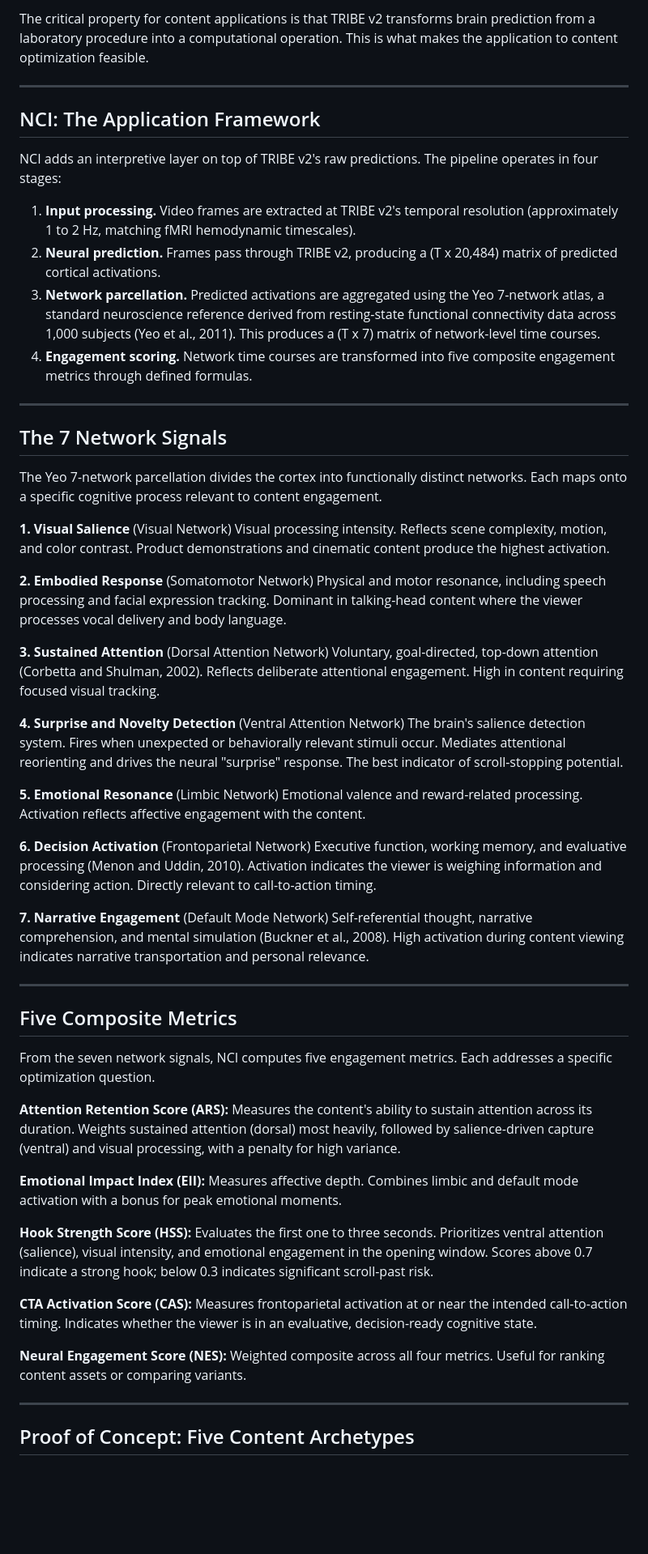
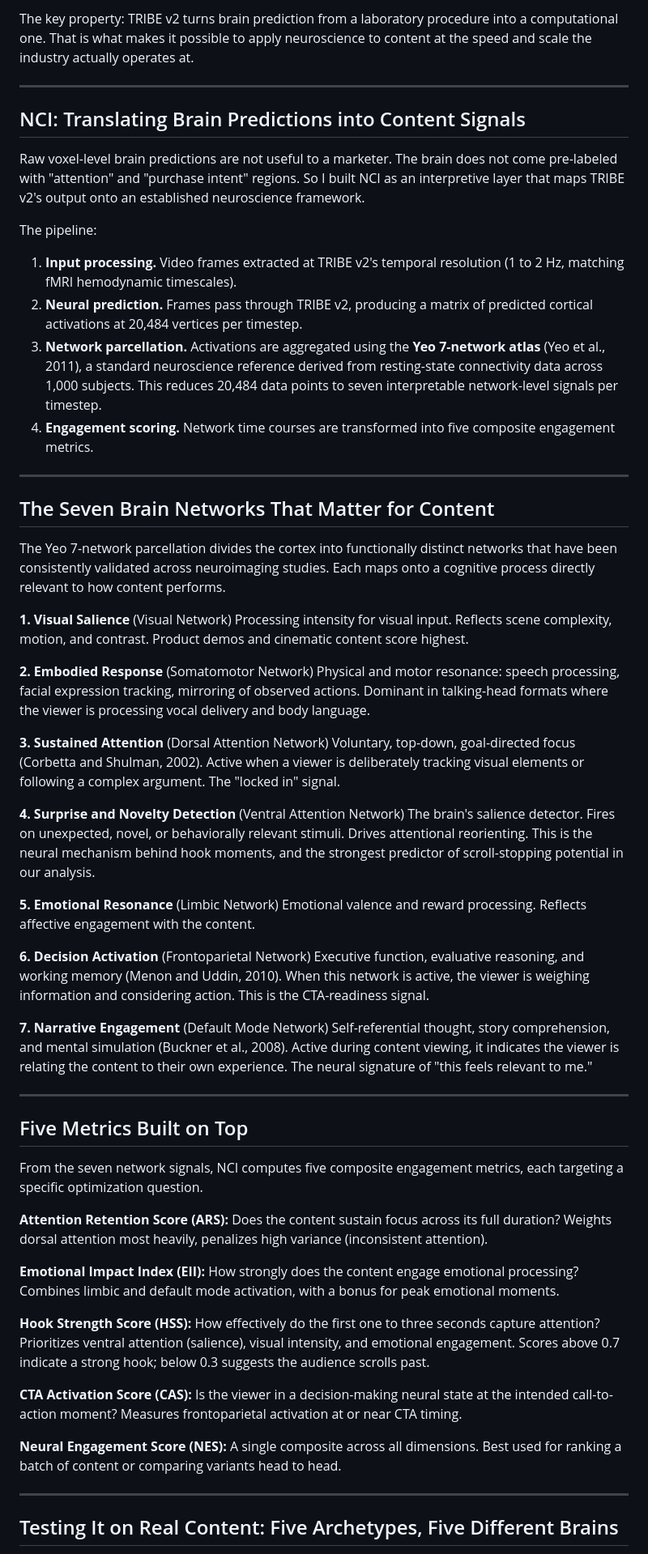
Before and after one commit to JoshW-dev/tribev2-test, a Markdown page: paper/medium_article.md, the part around one of its changes. Shown at 81% size. GitHub-like rendering; blank space fills up the shorter version.

```diff
--- a/paper/medium_article.md
+++ b/paper/medium_article.md
@@ -37,70 +45,72 @@ Credit for the core technology belongs to Meta's research team. TRIBE v2 (Task-d
 
-The critical property for content applications is that TRIBE v2 transforms brain prediction from a laboratory procedure into a computational operation. This is what makes the application to content optimization feasible.
+The key property: TRIBE v2 turns brain prediction from a laboratory procedure into a computational one. That is what makes it possible to apply neuroscience to content at the speed and scale the industry actually operates at.
 
 ---
 
-## NCI: The Application Framework
+## NCI: Translating Brain Predictions into Content Signals
 
-NCI adds an interpretive layer on top of TRIBE v2's raw predictions. The pipeline operates in four stages:
+Raw voxel-level brain predictions are not useful to a marketer. The brain does not come pre-labeled with "attention" and "purchase intent" regions. So I built NCI as an interpretive layer that maps TRIBE v2's output onto an established neuroscience framework.
 
-1. **Input processing.** Video frames are extracted at TRIBE v2's temporal resolution (approximately 1 to 2 Hz, matching fMRI hemodynamic timescales).
-2. **Neural prediction.** Frames pass through TRIBE v2, producing a (T x 20,484) matrix of predicted cortical activations.
-3. **Network parcellation.** Predicted activations are aggregated using the Yeo 7-network atlas, a standard neuroscience reference derived from resting-state functional connectivity data across 1,000 subjects (Yeo et al., 2011). This produces a (T x 7) matrix of network-level time courses.
-4. **Engagement scoring.** Network time courses are transformed into five composite engagement metrics through defined formulas.
+The pipeline:
+
+1. **Input processing.** Video frames extracted at TRIBE v2's temporal resolution (1 to 2 Hz, matching fMRI hemodynamic timescales).
+2. **Neural prediction.** Frames pass through TRIBE v2, producing a matrix of predicted cortical activations at 20,484 vertices per timestep.
+3. **Network parcellation.** Activations are aggregated using the **Yeo 7-network atlas** (Yeo et al., 2011), a standard neuroscience reference derived from resting-state connectivity data across 1,000 subjects. This reduces 20,484 data points to seven interpretable network-level signals per timestep.
+4. **Engagement scoring.** Network time courses are transformed into five composite engagement metrics.
 
 <!-- IMAGE: figures/comparison_dashboard.png -->
 <!-- Caption: NCI comparison dashboard showing neural profiles across five analyzed video content types. Each video produces a distinct brain activation signature. -->
 
 ---
 
-## The 7 Network Signals
+## The Seven Brain Networks That Matter for Content
 
-The Yeo 7-network parcellation divides the cortex into functionally distinct networks. Each maps onto a specific cognitive process relevant to content engagement.
+The Yeo 7-network parcellation divides the cortex into functionally distinct networks that have been consistently validated across neuroimaging studies. Each maps onto a cognitive process directly relevant to how content performs.
 
 <!-- IMAGE: figures/yeo_parcellation.png -->
 <!-- Caption: The Yeo 2011 7-network parcellation mapped onto the fsaverage5 cortical surface. Each color represents a distinct functional brain network. -->
 
 **1. Visual Salience** (Visual Network)
-Visual processing intensity. Reflects scene complexity, motion, and color contrast. Product demonstrations and cinematic content produce the highest activation.
+Processing intensity for visual input. Reflects scene complexity, motion, and contrast. Product demos and cinematic content score highest.
 
 **2. Embodied Response** (Somatomotor Network)
-Physical and motor resonance, including speech processing and facial expression tracking. Dominant in talking-head content where the viewer processes vocal delivery and body language.
+Physical and motor resonance: speech processing, facial expression tracking, mirroring of observed actions. Dominant in talking-head formats where the viewer is processing vocal delivery and body language.
 
 **3. Sustained Attention** (Dorsal Attention Network)
-Voluntary, goal-directed, top-down attention (Corbetta and Shulman, 2002). Reflects deliberate attentional engagement. High in content requiring focused visual tracking.
+Voluntary, top-down, goal-directed focus (Corbetta and Shulman, 2002). Active when a viewer is deliberately tracking visual elements or following a complex argument. The "locked in" signal.
 
 **4. Surprise and Novelty Detection** (Ventral Attention Network)
-The brain's salience detection system. Fires when unexpected or behaviorally relevant stimuli occur. Mediates attentional reorienting and drives the neural "surprise" response. The best indicator of scroll-stopping potential.
+The brain's salience detector. Fires on unexpected, novel, or behaviorally relevant stimuli. Drives attentional reorienting. This is the neural mechanism behind hook moments, and the strongest predictor of scroll-stopping potential in our analysis.
 
 **5. Emotional Resonance** (Limbic Network)
-Emotional valence and reward-related processing. Activation reflects affective engagement with the content.
+Emotional valence and reward processing. Reflects affective engagement with the content.
 
 **6. Decision Activation** (Frontoparietal Network)
-Executive function, working memory, and evaluative processing (Menon and Uddin, 2010). Activation indicates the viewer is weighing information and considering action. Directly relevant to call-to-action timing.
+Executive function, evaluative reasoning, and working memory (Menon and Uddin, 2010). When this network is active, the viewer is weighing information and considering action. This is the CTA-readiness signal.
 
 **7. Narrative Engagement** (Default Mode Network)
-Self-referential thought, narrative comprehension, and mental simulation (Buckner et al., 2008). High activation during content viewing indicates narrative transportation and personal relevance.
+Self-referential thought, story comprehension, and mental simulation (Buckner et al., 2008). Active during content viewing, it indicates the viewer is relating the content to their own experience. The neural signature of "this feels relevant to me."
 
 ---
 
-## Five Composite Metrics
+## Five Metrics Built on Top
 
-From the seven network signals, NCI computes five engagement metrics. Each addresses a specific optimization question.
+From the seven network signals, NCI computes five composite engagement metrics, each targeting a specific optimization question.
 
-**Attention Retention Score (ARS):** Measures the content's ability to sustain attention across its duration. Weights sustained attention (dorsal) most heavily, followed by salience-driven capture (ventral) and visual processing, with a penalty for high variance.
+**Attention Retention Score (ARS):** Does the content sustain focus across its full duration? Weights dorsal attention most heavily, penalizes high variance (inconsistent attention).
 
-**Emotional Impact Index (EII):** Measures affective depth. Combines limbic and default mode activation with a bonus for peak emotional moments.
+**Emotional Impact Index (EII):** How strongly does the content engage emotional processing? Combines limbic and default mode activation, with a bonus for peak emotional moments.
 
-**Hook Strength Score (HSS):** Evaluates the first one to three seconds. Prioritizes ventral attention (salience), visual intensity, and emotional engagement in the opening window. Scores above 0.7 indicate a strong hook; below 0.3 indicates significant scroll-past risk.
+**Hook Strength Score (HSS):** How effectively do the first one to three seconds capture attention? Prioritizes ventral attention (salience), visual intensity, and emotional engagement. Scores above 0.7 indicate a strong hook; below 0.3 suggests the audience scrolls past.
 
-**CTA Activation Score (CAS):** Measures frontoparietal activation at or near the intended call-to-action timing. Indicates whether the viewer is in an evaluative, decision-ready cognitive state.
+**CTA Activation Score (CAS):** Is the viewer in a decision-making neural state at the intended call-to-action moment? Measures frontoparietal activation at or near CTA timing.
 
-**Neural Engagement Score (NES):** Weighted composite across all four metrics. Useful for ranking content assets or comparing variants.
+**Neural Engagement Score (NES):** A single composite across all dimensions. Best used for ranking a batch of content or comparing variants head to head.
 
 <!-- IMAGE: figures/fig3_radar_neural_profile.png -->
 <!-- Caption: Radar chart showing one video's neural engagement profile across all seven brain networks. -->
 
 ---
 
-## Proof of Concept: Five Content Archetypes
+## Testing It on Real Content: Five Archetypes, Five Different Brains
 
```
Also changed, not shown: other parts of paper/medium_article.md (+59 -51 lines).
